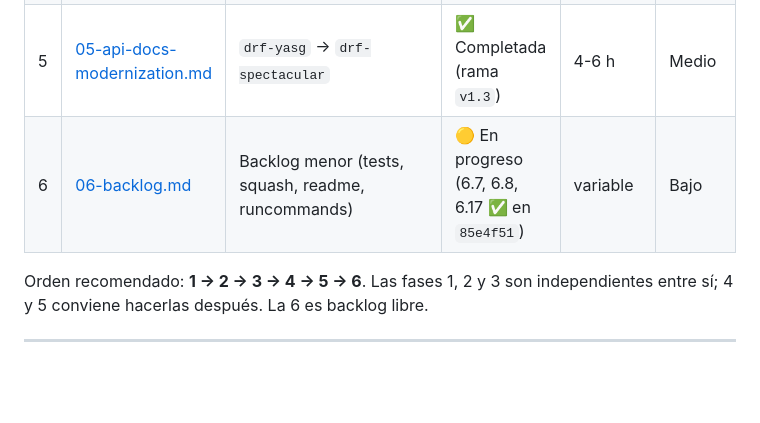
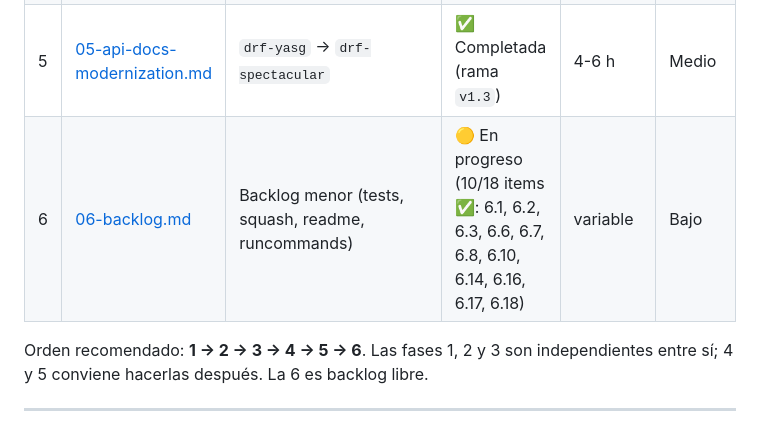
Before and after one commit to Linkcharsoft/django-base-project, a Markdown page: audit/README.md, the part around the change. Rendered like a GitHub page; blank space fills up the shorter version.

Commit message:
[ DOCS ] Marcar items 6.1, 6.2, 6.3, 6.6, 6.10, 6.14, 6.16, 6.18 ✅ en Fase 6
Co-Authored-By: Claude Opus 4.7 (1M context) <noreply@anthropic.com>

```diff
--- a/audit/README.md
+++ b/audit/README.md
@@ -15,7 +15,7 @@ Cada fase está pensada para ejecutarse en **una sesión limpia** de Claude (o d
 | 3 | [03-base-utils-cleanup.md](./03-base-utils-cleanup.md) | Podar `django_base/base_utils/` huérfano | ✅ Completada (commit `70abc05`, rama `v1.3`) | 2 h | Bajo |
 | 4 | [04-modern-tooling.md](./04-modern-tooling.md) | ruff + uv + pre-commit framework + pyproject | ✅ Completada (rama `v1.3`) | 3-4 h | Bajo |
 | 5 | [05-api-docs-modernization.md](./05-api-docs-modernization.md) | `drf-yasg` → `drf-spectacular` | ✅ Completada (rama `v1.3`) | 4-6 h | Medio |
-| 6 | [06-backlog.md](./06-backlog.md) | Backlog menor (tests, squash, readme, runcommands) | 🟡 En progreso (6.7, 6.8, 6.17 ✅ en `85e4f51`) | variable | Bajo |
+| 6 | [06-backlog.md](./06-backlog.md) | Backlog menor (tests, squash, readme, runcommands) | 🟡 En progreso (10/18 items ✅: 6.1, 6.2, 6.3, 6.6, 6.7, 6.8, 6.10, 6.14, 6.16, 6.17, 6.18) | variable | Bajo |
 
 Orden recomendado: **1 → 2 → 3 → 4 → 5 → 6**. Las fases 1, 2 y 3 son independientes entre sí; 4 y 5 conviene hacerlas después. La 6 es backlog libre.
 
```
Also changed, not shown: audit/06-backlog.md (+8 -8 lines).
